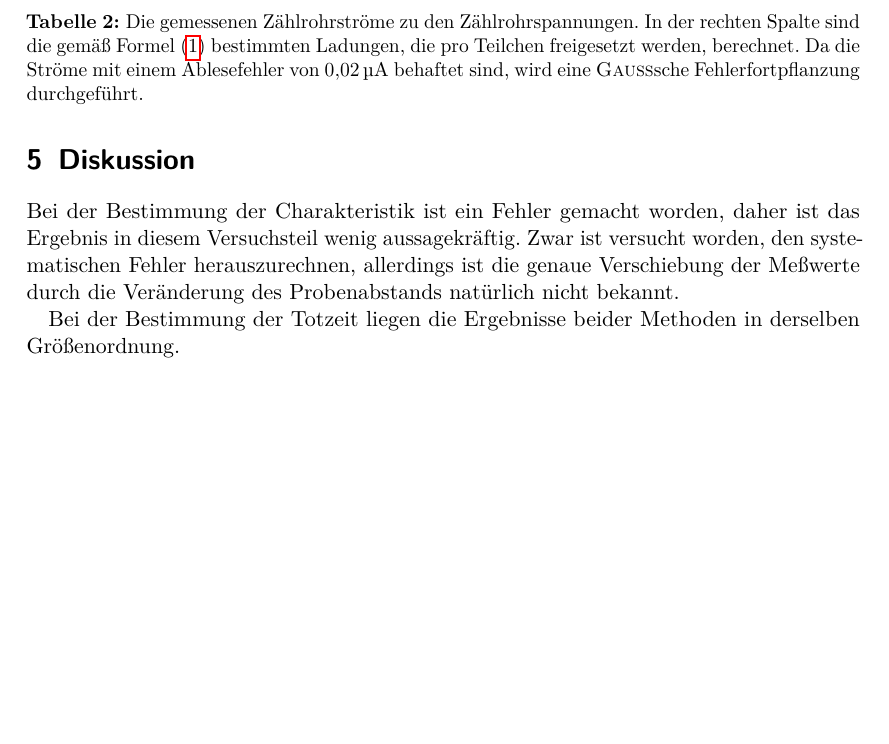
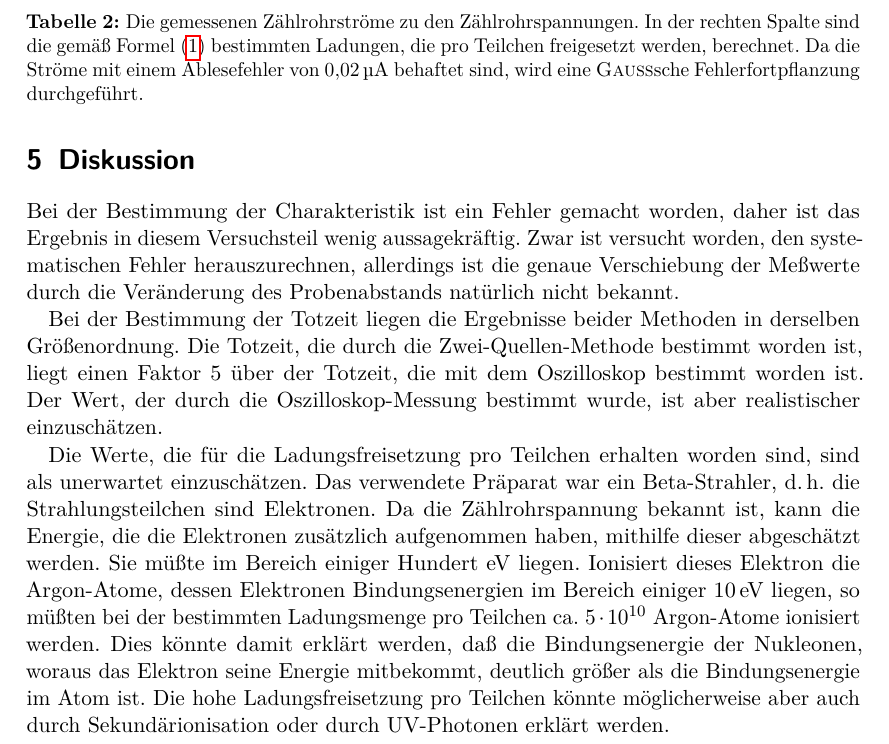
Before and after one commit to dlmsr/praktikum, a LaTeX document (V703/protokoll.tex, which reads V703/diskussion.tex): part of page 9 of 9 before the commit and part of page 9 of 10 after it, cut so that both start at the same text, the shorter picture padded with empty space. Compiled offline with pdfLaTeX.

Commit message:
[V703] Diskussion: abgeschlossen.

```diff
--- a/V703/diskussion.tex
+++ b/V703/diskussion.tex
@@ -11,4 +11,23 @@ allerdings ist die genaue Verschiebung der Meßwerte durch die
 Veränderung des Probenabstands natürlich nicht bekannt.
 
 Bei der Bestimmung der Totzeit liegen die Ergebnisse beider Methoden in
-derselben Größenordnung.
+derselben Größenordnung. Die Totzeit, die durch die Zwei-Quellen-Methode
+bestimmt worden ist, liegt einen Faktor 5 über der Totzeit, die mit dem
+Oszilloskop bestimmt worden ist. Der Wert, der durch die
+Oszilloskop-Messung bestimmt wurde, ist aber realistischer
+einzuschätzen.
+
+Die Werte, die für die Ladungsfreisetzung pro Teilchen erhalten worden
+sind, sind als unerwartet einzuschätzen.  Das verwendete Präparat war
+ein Beta-Strahler, d.\,h. die Strahlungsteilchen sind Elektronen.  Da
+die Zählrohrspannung bekannt ist, kann die Energie, die die Elektronen
+zusätzlich aufgenommen haben, mithilfe dieser abgeschätzt werden.  Sie
+müßte im Bereich einiger Hundert \si{\electronvolt} liegen.  Ionisiert
+dieses Elektron die Argon-Atome, dessen Elektronen Bindungsenergien im
+Bereich einiger \SI{10}{\electronvolt} liegen, so müßten bei der
+bestimmten Ladungsmenge pro Teilchen ca. \num{5e10} Argon-Atome
+ionisiert werden. Dies könnte damit erklärt werden, daß die
+Bindungsenergie der Nukleonen, woraus das Elektron seine Energie
+mitbekommt, deutlich größer als die Bindungsenergie im Atom ist.  Die
+hohe Ladungsfreisetzung pro Teilchen könnte möglicherweise aber auch
+durch Sekundärionisation oder durch UV-Photonen erklärt werden.
```
